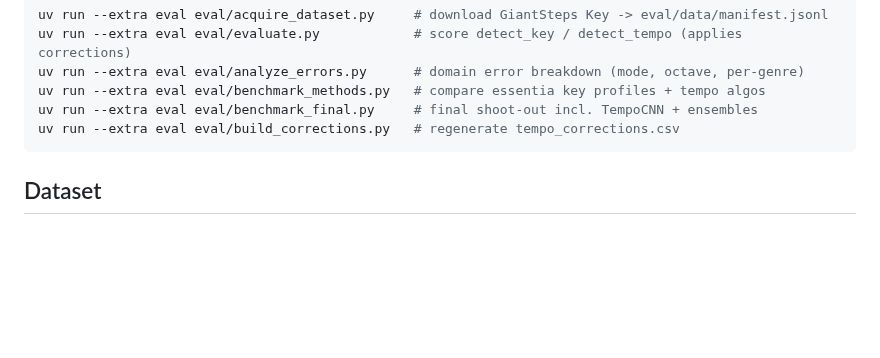
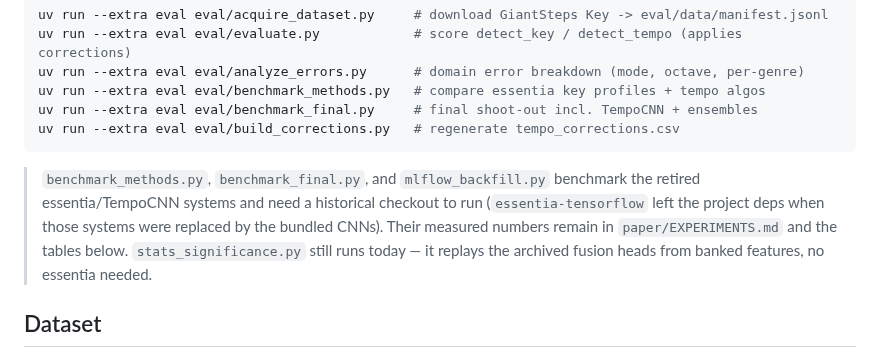
Before and after one commit to jhurliman/jams, a Markdown page: eval/README.md, the part around the change. Rendered like a GitHub page; blank space fills up the shorter version.

````diff
--- a/eval/README.md
+++ b/eval/README.md
@@ -12,6 +12,13 @@ uv run --extra eval eval/benchmark_methods.py   # compare essentia key profiles
 uv run --extra eval eval/benchmark_final.py     # final shoot-out incl. TempoCNN + ensembles
 uv run --extra eval eval/build_corrections.py   # regenerate tempo_corrections.csv
 ```
+
+> `benchmark_methods.py`, `benchmark_final.py`, and `mlflow_backfill.py` benchmark the
+> retired essentia/TempoCNN systems and need a historical checkout to run
+> (`essentia-tensorflow` left the project deps when those systems were replaced by the
+> bundled CNNs). Their measured numbers remain in `paper/EXPERIMENTS.md` and the tables
+> below. `stats_significance.py` still runs today — it replays the archived fusion heads
+> from banked features, no essentia needed.
 
 ## Dataset
 
````
Also changed, not shown: README.md (+18 -29 lines).
